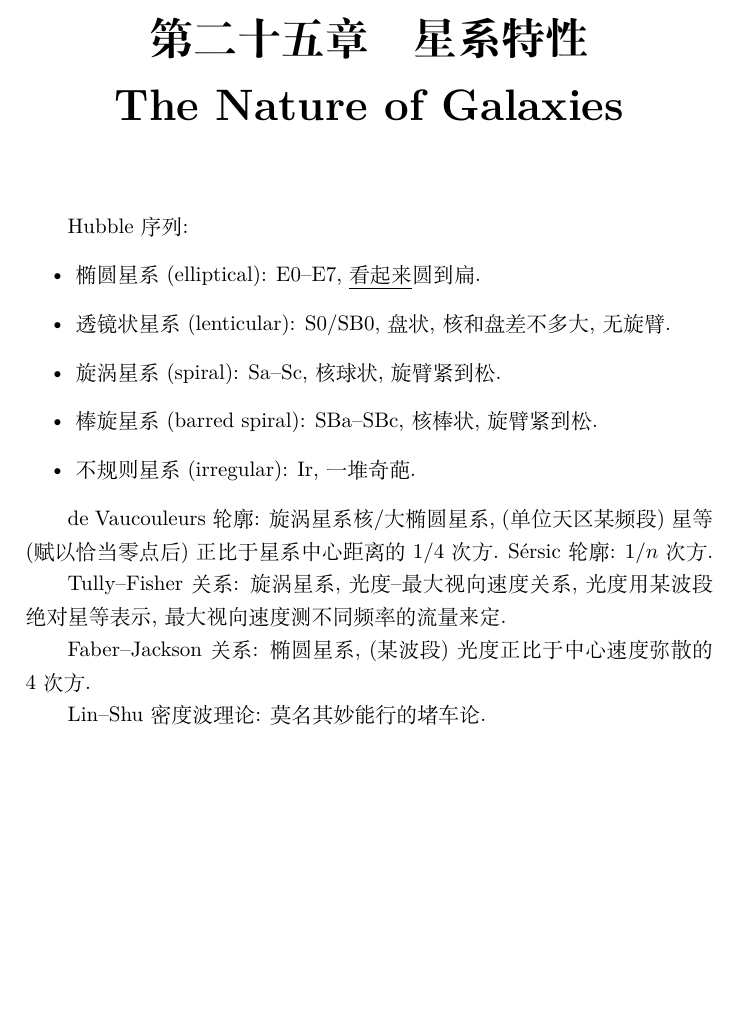
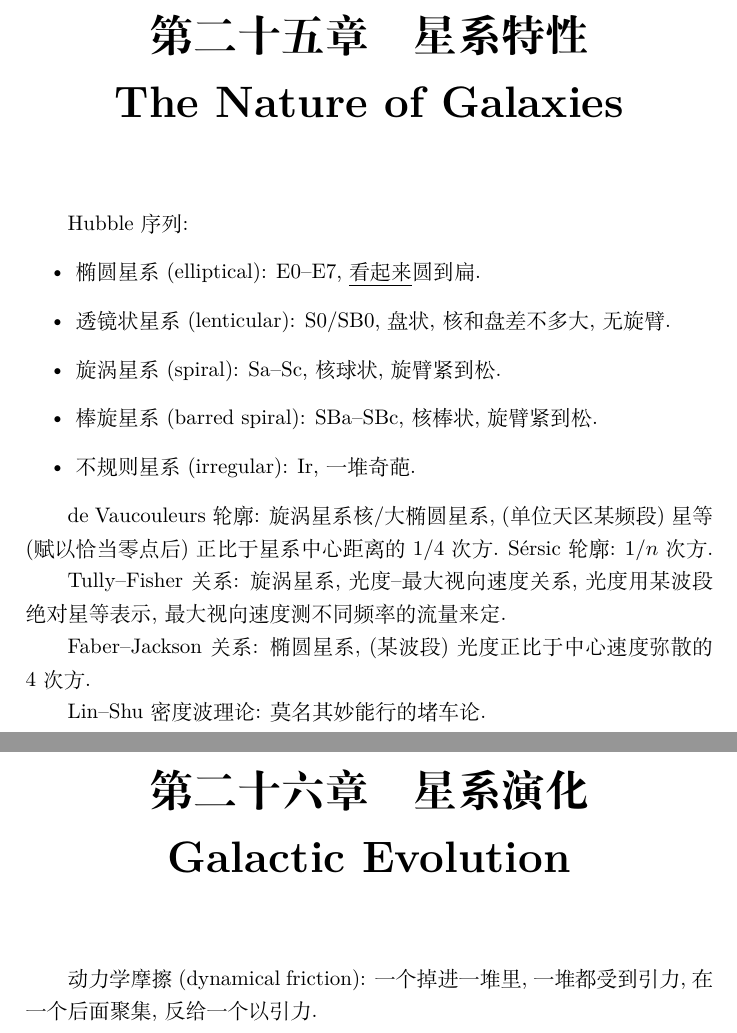
Before and after one commit to GasinAn/AstrophyIntroNotes, a LaTeX book (main.tex, which reads chapter26_galaxy_evolution.tex): part of page 69 of 69 before the commit and two parts of pages 69 and 71 of 71 after it, the two joined at a grey line, cut so that both start at the same text, the shorter picture padded with empty space. Compiled offline with XeLaTeX.

Commit message:
add chapter26: Galactic Evolution

```diff
--- /dev/null
+++ b/chapter26_galaxy_evolution.tex
@@ -0,0 +1,3 @@
+\chapter{星系演化\\Galactic Evolution}
+
+动力学摩擦(dynamical friction): 一个掉进一堆里, 一堆都受到引力, 在一个后面聚集, 反给一个以引力.
--- a/main.tex
+++ b/main.tex
@@ -53,4 +53,5 @@
     \include{chapter23_planetary_system_formation.tex}
     \include{chapter24_milky_way_galaxy.tex}
     \include{chapter25_galaxy_nature.tex}
+    \include{chapter26_galaxy_evolution.tex}
 \end{document}
```
Also changed, not shown: main.pdf.
